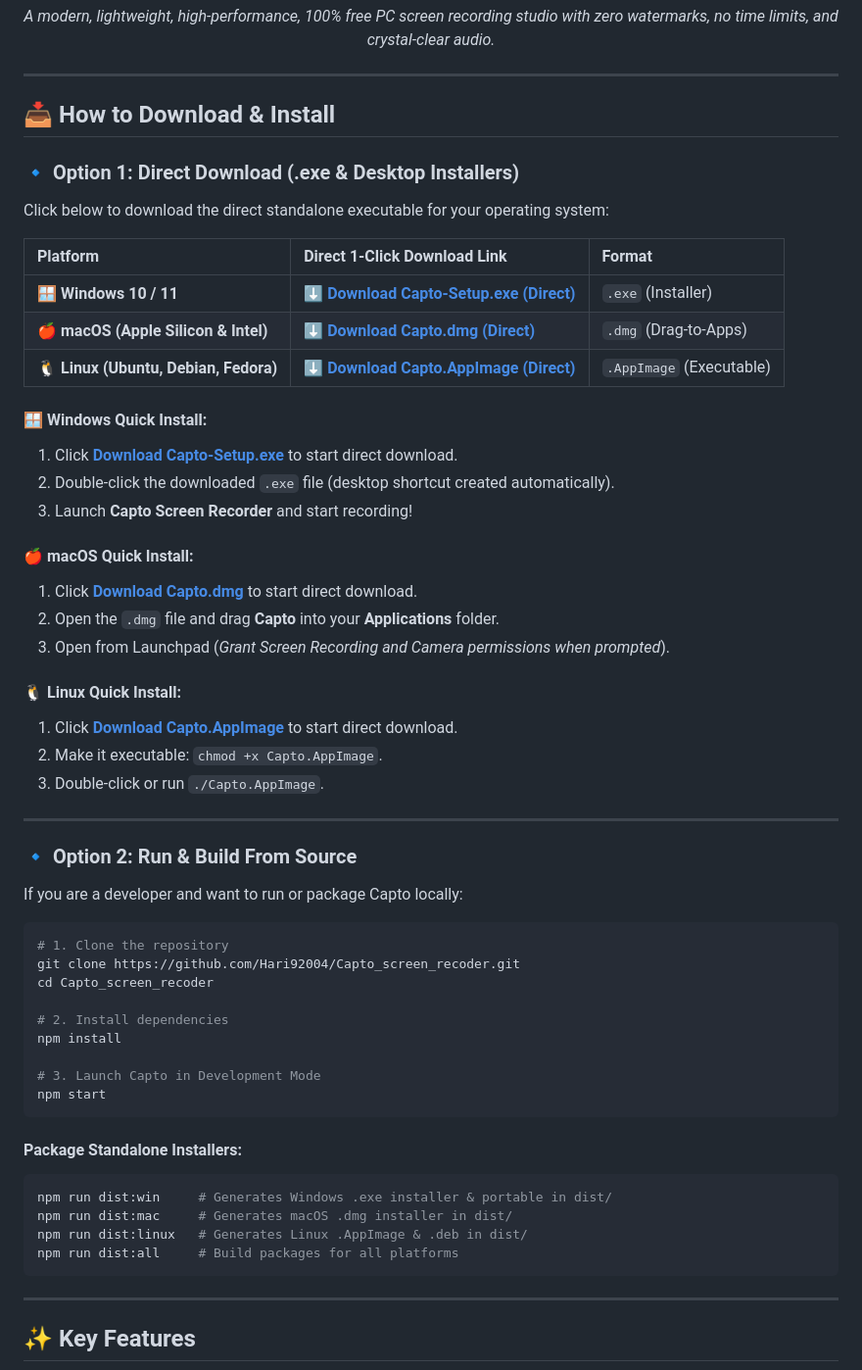
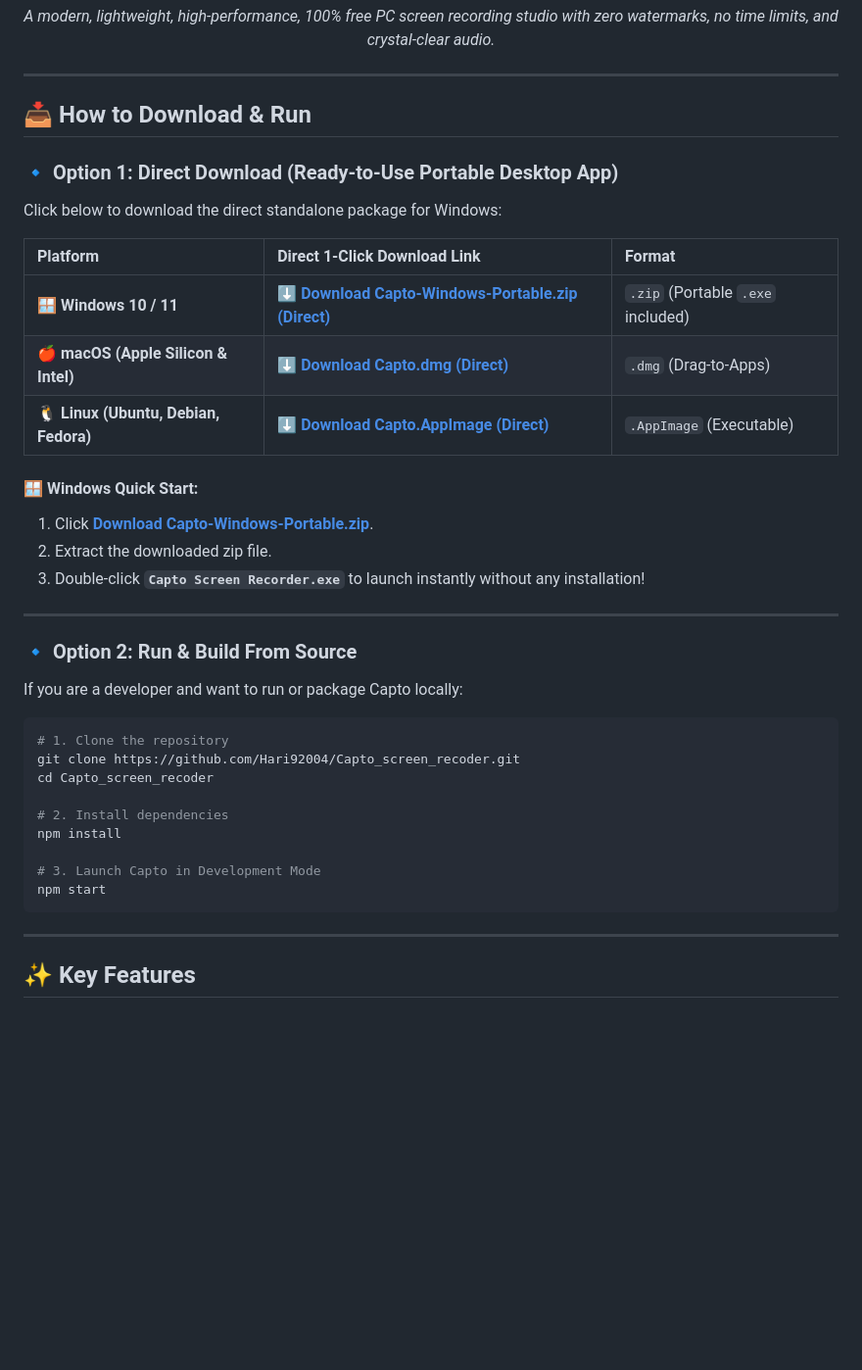
Before and after one commit to Hari92004/Capto_screen_recoder, a Markdown page: README.md, the part around the change. Shown at 98% size. Drawn GitHub-style; blank space fills up the shorter version.

Commit message:
Update download link to portable executable zip

````diff
--- a/README.md
+++ b/README.md
@@ -16,32 +16,22 @@
 
 </div>
 
-## 📥 How to Download & Install
+## 📥 How to Download & Run
 
-### 🔹 Option 1: Direct Download (.exe & Desktop Installers)
+### 🔹 Option 1: Direct Download (Ready-to-Use Portable Desktop App)
 
-Click below to download the direct standalone executable for your operating system:
+Click below to download the direct standalone package for Windows:
 
 | Platform | Direct 1-Click Download Link | Format |
 | :--- | :--- | :--- |
-| **🪟 Windows 10 / 11** | [⬇️ **Download Capto-Setup.exe (Direct)**](https://github.com/Hari92004/Capto_screen_recoder/releases/download/v1.0.0/Capto-Setup.exe) | `.exe` (Installer) |
+| **🪟 Windows 10 / 11** | [⬇️ **Download Capto-Windows-Portable.zip (Direct)**](https://github.com/Hari92004/Capto_screen_recoder/releases/download/v1.0.0/Capto-Windows-Portable.zip) | `.zip` (Portable `.exe` included) |
 | **🍎 macOS (Apple Silicon & Intel)** | [⬇️ **Download Capto.dmg (Direct)**](https://github.com/Hari92004/Capto_screen_recoder/releases/download/v1.0.0/Capto.dmg) | `.dmg` (Drag-to-Apps) |
 | **🐧 Linux (Ubuntu, Debian, Fedora)** | [⬇️ **Download Capto.AppImage (Direct)**](https://github.com/Hari92004/Capto_screen_recoder/releases/download/v1.0.0/Capto.AppImage) | `.AppImage` (Executable) |
 
-#### 🪟 Windows Quick Install:
-1. Click **[Download Capto-Setup.exe](https://github.com/Hari92004/Capto_screen_recoder/releases/download/v1.0.0/Capto-Setup.exe)** to start direct download.
-2. Double-click the downloaded `.exe` file (desktop shortcut created automatically).
-3. Launch **Capto Screen Recorder** and start recording!
-
-#### 🍎 macOS Quick Install:
-1. Click **[Download Capto.dmg](https://github.com/Hari92004/Capto_screen_recoder/releases/download/v1.0.0/Capto.dmg)** to start direct download.
-2. Open the `.dmg` file and drag **Capto** into your **Applications** folder.
-3. Open from Launchpad (*Grant Screen Recording and Camera permissions when prompted*).
-
-#### 🐧 Linux Quick Install:
-1. Click **[Download Capto.AppImage](https://github.com/Hari92004/Capto_screen_recoder/releases/download/v1.0.0/Capto.AppImage)** to start direct download.
-2. Make it executable: `chmod +x Capto.AppImage`.
-3. Double-click or run `./Capto.AppImage`.
+#### 🪟 Windows Quick Start:
+1. Click **[Download Capto-Windows-Portable.zip](https://github.com/Hari92004/Capto_screen_recoder/releases/download/v1.0.0/Capto-Windows-Portable.zip)**.
+2. Extract the downloaded zip file.
+3. Double-click **`Capto Screen Recorder.exe`** to launch instantly without any installation!
 
 ---
 
@@ -59,14 +49,6 @@ npm install
 
 # 3. Launch Capto in Development Mode
 npm start
-```
-
-#### Package Standalone Installers:
-```bash
-npm run dist:win     # Generates Windows .exe installer & portable in dist/
-npm run dist:mac     # Generates macOS .dmg installer in dist/
-npm run dist:linux   # Generates Linux .AppImage & .deb in dist/
-npm run dist:all     # Build packages for all platforms
 ```
 
 ---
````
